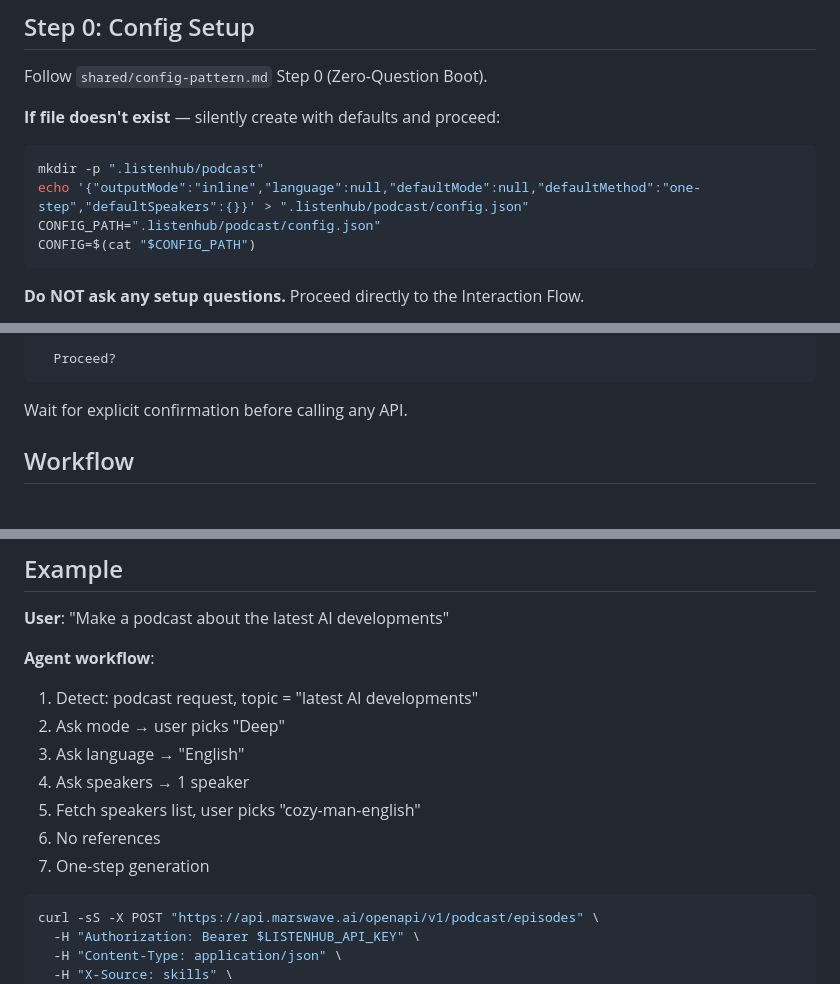
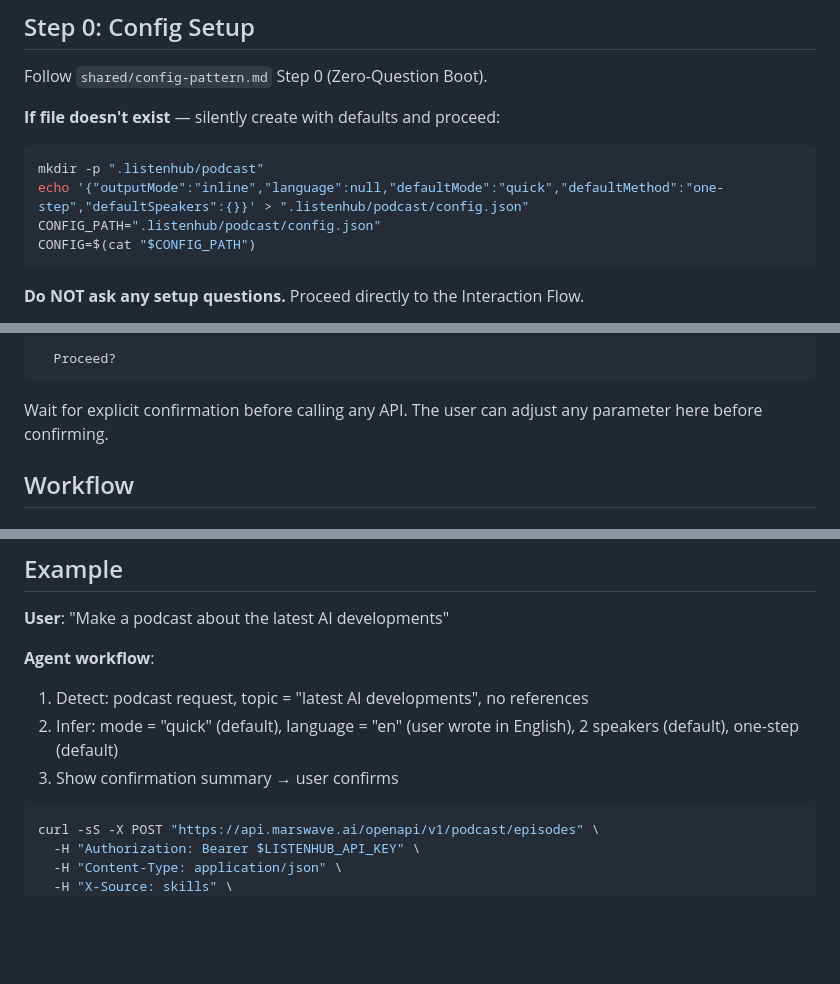
Before and after one commit to marswaveai/skills, a Markdown page: podcast/SKILL.md, 3 parts joined by grey strips. Drawn GitHub-style; blank space fills up the shorter version.

````diff
--- a/podcast/SKILL.md
+++ b/podcast/SKILL.md
@@ -57,7 +57,7 @@ Follow `shared/config-pattern.md` Step 0 (Zero-Question Boot).
 **If file doesn't exist** — silently create with defaults and proceed:
 ```bash
 mkdir -p ".listenhub/podcast"
-echo '{"outputMode":"inline","language":null,"defaultMode":null,"defaultMethod":"one-step","defaultSpeakers":{}}' > ".listenhub/podcast/config.json"
+echo '{"outputMode":"inline","language":null,"defaultMode":"quick","defaultMethod":"one-step","defaultSpeakers":{}}' > ".listenhub/podcast/config.json"
 CONFIG_PATH=".listenhub/podcast/config.json"
 CONFIG=$(cat "$CONFIG_PATH")
 ```
@@ -216,7 +194,7 @@ Ready to generate podcast:
   Proceed?
 ```
 
-Wait for explicit confirmation before calling any API.
+Wait for explicit confirmation before calling any API. The user can adjust any parameter here before confirming.
 
 ## Workflow
 
@@ -324,13 +302,9 @@ echo "$NEW_CONFIG" > "$CONFIG_PATH"
 **User**: "Make a podcast about the latest AI developments"
 
 **Agent workflow**:
-1. Detect: podcast request, topic = "latest AI developments"
-2. Ask mode → user picks "Deep"
-3. Ask language → "English"
-4. Ask speakers → 1 speaker
-5. Fetch speakers list, user picks "cozy-man-english"
-6. No references
-7. One-step generation
+1. Detect: podcast request, topic = "latest AI developments", no references
+2. Infer: mode = "quick" (default), language = "en" (user wrote in English), 2 speakers (default), one-step (default)
+3. Show confirmation summary → user confirms
 
 ```bash
 curl -sS -X POST "https://api.marswave.ai/openapi/v1/podcast/episodes" \
````
Also changed, not shown: other parts of podcast/SKILL.md (+29 -51 lines).
